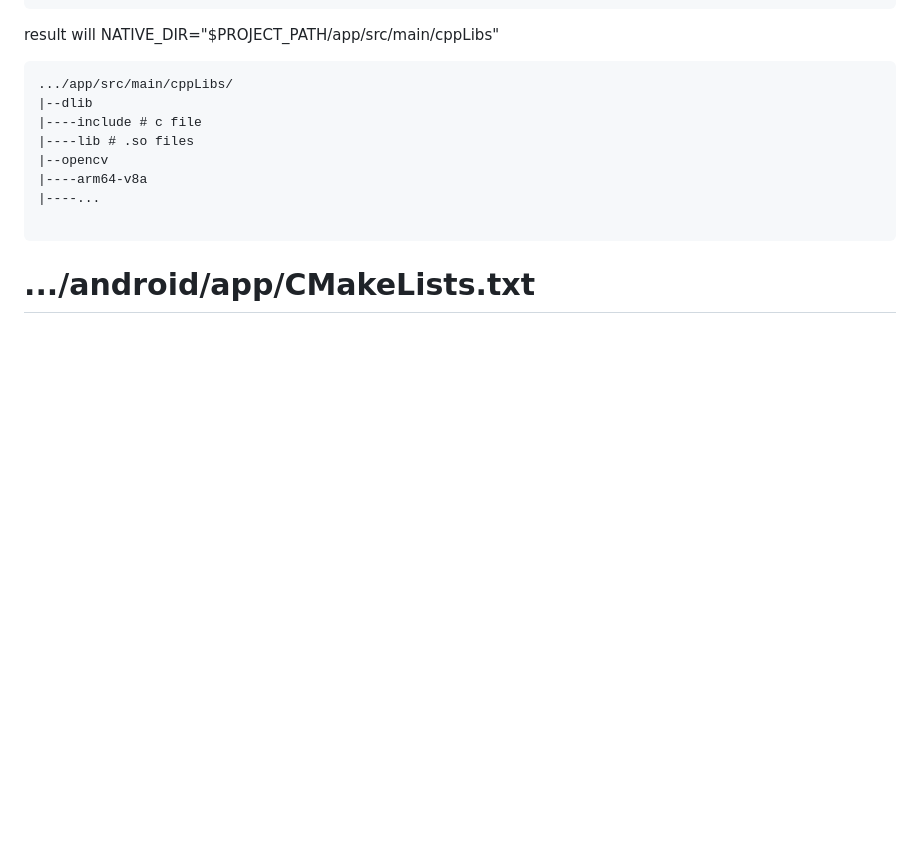
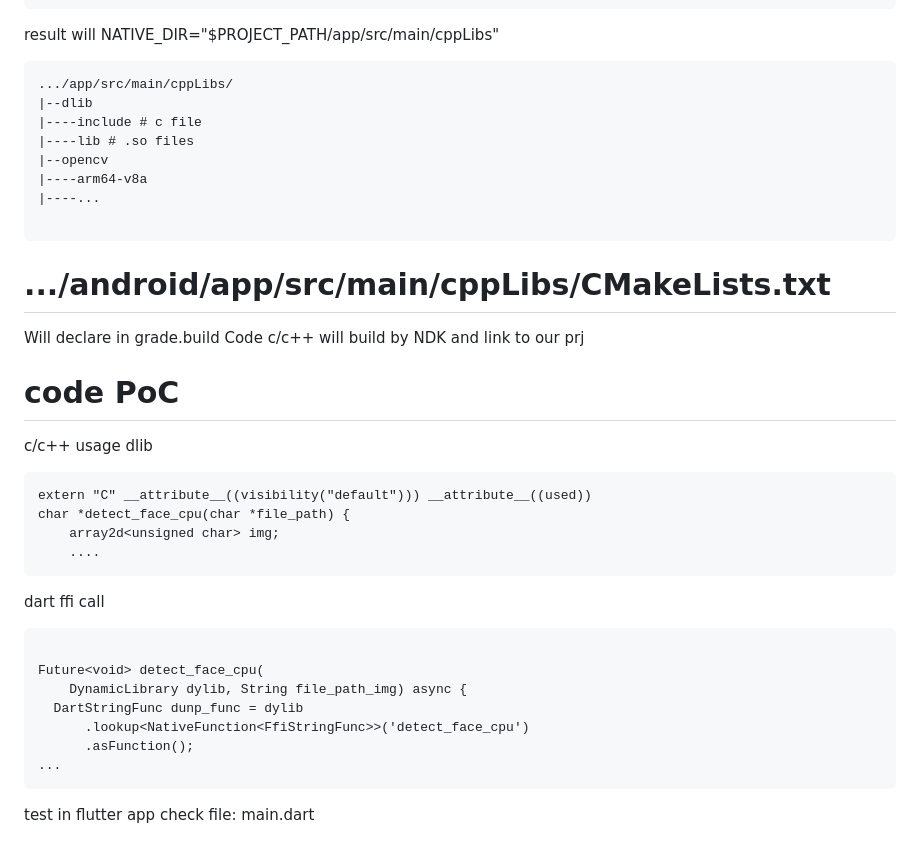
Before and after one commit to badpaybad/flutter-dart-ffi-dlib-opencv, a Markdown page: README.md, the part around the change. GitHub-like rendering; blank space fills up the shorter version.

Commit message:
dlib.cpp dlib.dart (ffi) code PoC

````diff
--- a/README.md
+++ b/README.md
@@ -115,4 +115,27 @@ result will NATIVE_DIR="$PROJECT_PATH/app/src/main/cppLibs"
 
 ```
 
-# .../android/app/CMakeLists.txt
+# .../android/app/src/main/cppLibs/CMakeLists.txt
+
+Will declare in grade.build
+Code c/c++ will build by NDK and link to our prj
+
+# code PoC
+c/c++ usage dlib
+```
+extern "C" __attribute__((visibility("default"))) __attribute__((used))
+char *detect_face_cpu(char *file_path) {
+    array2d<unsigned char> img;
+    ....
+```
+dart ffi call
+```
+
+Future<void> detect_face_cpu(
+    DynamicLibrary dylib, String file_path_img) async {
+  DartStringFunc dunp_func = dylib
+      .lookup<NativeFunction<FfiStringFunc>>('detect_face_cpu')
+      .asFunction();
+...
+```
+test in flutter app check file: main.dart
````
